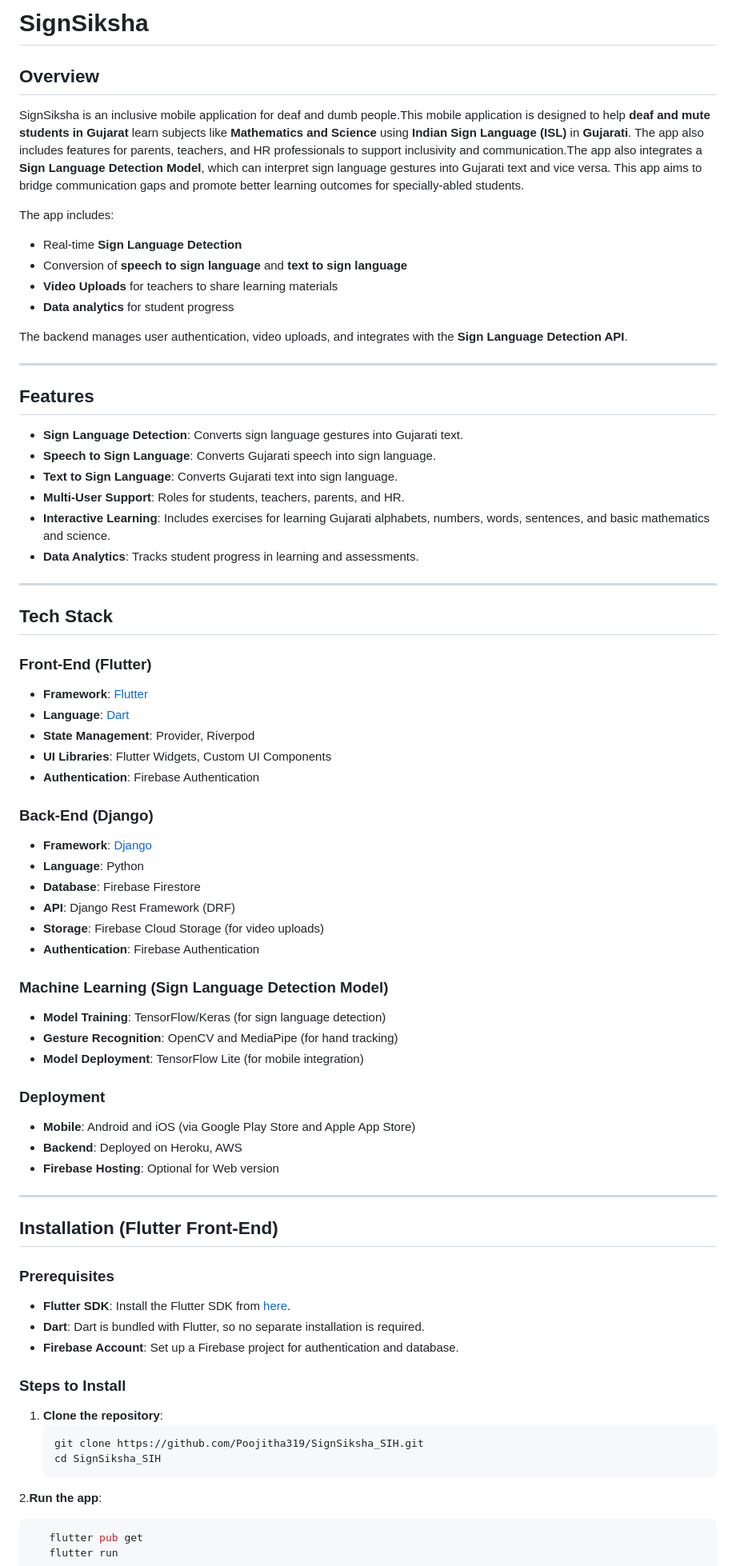
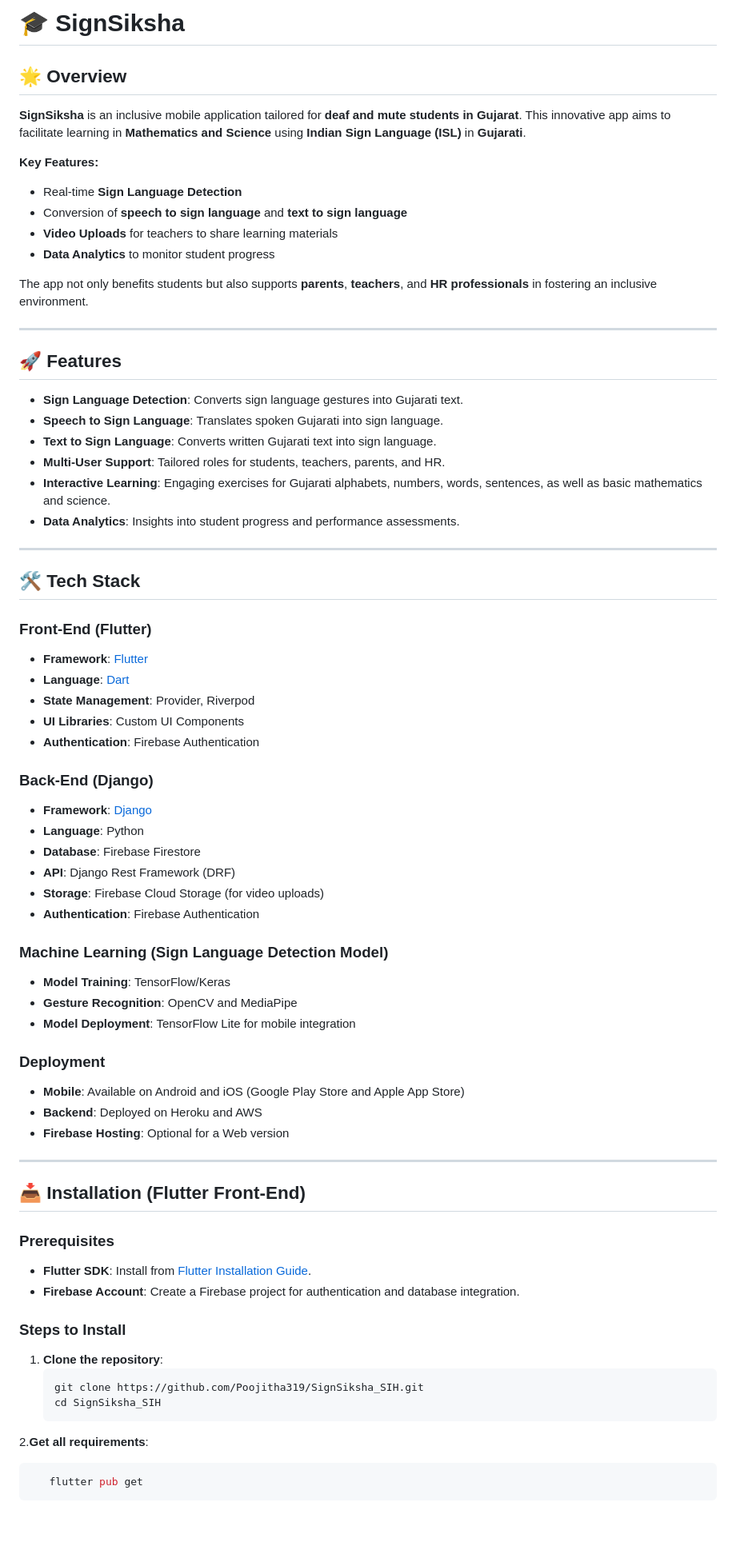
Before and after one commit to Poojitha319/SignSiksha_SIH, a Markdown page: README.md, the part around the change printed below. Shown: that part at 80% size. Drawn GitHub-style; blank space fills up the shorter version.

````diff
--- a/README.md
+++ b/README.md
@@ -1,41 +1,38 @@
-# SignSiksha
+# 🎓 SignSiksha
 
+## 🌟 Overview
+**SignSiksha** is an inclusive mobile application tailored for **deaf and mute students in Gujarat**. This innovative app aims to facilitate learning in **Mathematics and Science** using **Indian Sign Language (ISL)** in **Gujarati**.
 
-## Overview
-SignSiksha is an inclusive mobile application for deaf and dumb people.This mobile application is designed to help **deaf and mute students in Gujarat** learn subjects like **Mathematics and Science** using **Indian Sign Language (ISL)** in **Gujarati**. The app also includes features for parents, teachers, and HR professionals to support inclusivity and communication.The app also integrates a **Sign Language Detection Model**, which can interpret sign language gestures into Gujarati text and vice versa. This app aims to bridge communication gaps and promote better learning outcomes for specially-abled students.
-
-
-
-The app includes:
+**Key Features:**
 - Real-time **Sign Language Detection**
 - Conversion of **speech to sign language** and **text to sign language**
 - **Video Uploads** for teachers to share learning materials
-- **Data analytics** for student progress
+- **Data Analytics** to monitor student progress
 
-The backend manages user authentication, video uploads, and integrates with the **Sign Language Detection API**.
+The app not only benefits students but also supports **parents**, **teachers**, and **HR professionals** in fostering an inclusive environment.
 
 ---
 
-## Features
+## 🚀 Features
 - **Sign Language Detection**: Converts sign language gestures into Gujarati text.
-- **Speech to Sign Language**: Converts Gujarati speech into sign language.
-- **Text to Sign Language**: Converts Gujarati text into sign language.
-- **Multi-User Support**: Roles for students, teachers, parents, and HR.
-- **Interactive Learning**: Includes exercises for learning Gujarati alphabets, numbers, words, sentences, and basic mathematics and science.
-- **Data Analytics**: Tracks student progress in learning and assessments.
+- **Speech to Sign Language**: Translates spoken Gujarati into sign language.
+- **Text to Sign Language**: Converts written Gujarati text into sign language.
+- **Multi-User Support**: Tailored roles for students, teachers, parents, and HR.
+- **Interactive Learning**: Engaging exercises for Gujarati alphabets, numbers, words, sentences, as well as basic mathematics and science.
+- **Data Analytics**: Insights into student progress and performance assessments.
 
 ---
 
-## Tech Stack
+## 🛠️ Tech Stack
 
-### Front-End (Flutter)
+### **Front-End (Flutter)**
 - **Framework**: [Flutter](https://flutter.dev/)
 - **Language**: [Dart](https://dart.dev/)
 - **State Management**: Provider, Riverpod
-- **UI Libraries**: Flutter Widgets, Custom UI Components
+- **UI Libraries**: Custom UI Components
 - **Authentication**: Firebase Authentication
 
-### Back-End (Django)
+### **Back-End (Django)**
 - **Framework**: [Django](https://www.djangoproject.com/)
 - **Language**: Python
 - **Database**: Firebase Firestore
@@ -43,32 +40,30 @@ The backend manages user authentication, video uploads, and integrates with the
 - **Storage**: Firebase Cloud Storage (for video uploads)
 - **Authentication**: Firebase Authentication
 
-### Machine Learning (Sign Language Detection Model)
-- **Model Training**: TensorFlow/Keras (for sign language detection)
-- **Gesture Recognition**: OpenCV and MediaPipe (for hand tracking)
-- **Model Deployment**: TensorFlow Lite (for mobile integration)
+### **Machine Learning (Sign Language Detection Model)**
+- **Model Training**: TensorFlow/Keras
+- **Gesture Recognition**: OpenCV and MediaPipe
+- **Model Deployment**: TensorFlow Lite for mobile integration
 
-### Deployment
-- **Mobile**: Android and iOS (via Google Play Store and Apple App Store)
-- **Backend**: Deployed on Heroku, AWS
-- **Firebase Hosting**: Optional for Web version
+### **Deployment**
+- **Mobile**: Available on Android and iOS (Google Play Store and Apple App Store)
+- **Backend**: Deployed on Heroku and AWS
+- **Firebase Hosting**: Optional for a Web version
 
 ---
 
-## Installation (Flutter Front-End)
+## 📥 Installation (Flutter Front-End)
 
-### Prerequisites
-- **Flutter SDK**: Install the Flutter SDK from [here](https://flutter.dev/docs/get-started/install).
-- **Dart**: Dart is bundled with Flutter, so no separate installation is required.
-- **Firebase Account**: Set up a Firebase project for authentication and database.
+### **Prerequisites**
+- **Flutter SDK**: Install from [Flutter Installation Guide](https://flutter.dev/docs/get-started/install).
+- **Firebase Account**: Create a Firebase project for authentication and database integration.
 
-### Steps to Install
+### **Steps to Install**
 
 1. **Clone the repository**:
    ```bash
    git clone https://github.com/Poojitha319/SignSiksha_SIH.git
    cd SignSiksha_SIH
-   ```
-2.**Run the app**:
+2.**Get all requirements**:
 ```bash
    flutter pub get
````
Also changed, not shown: other parts of README.md (+9 -3 lines).
